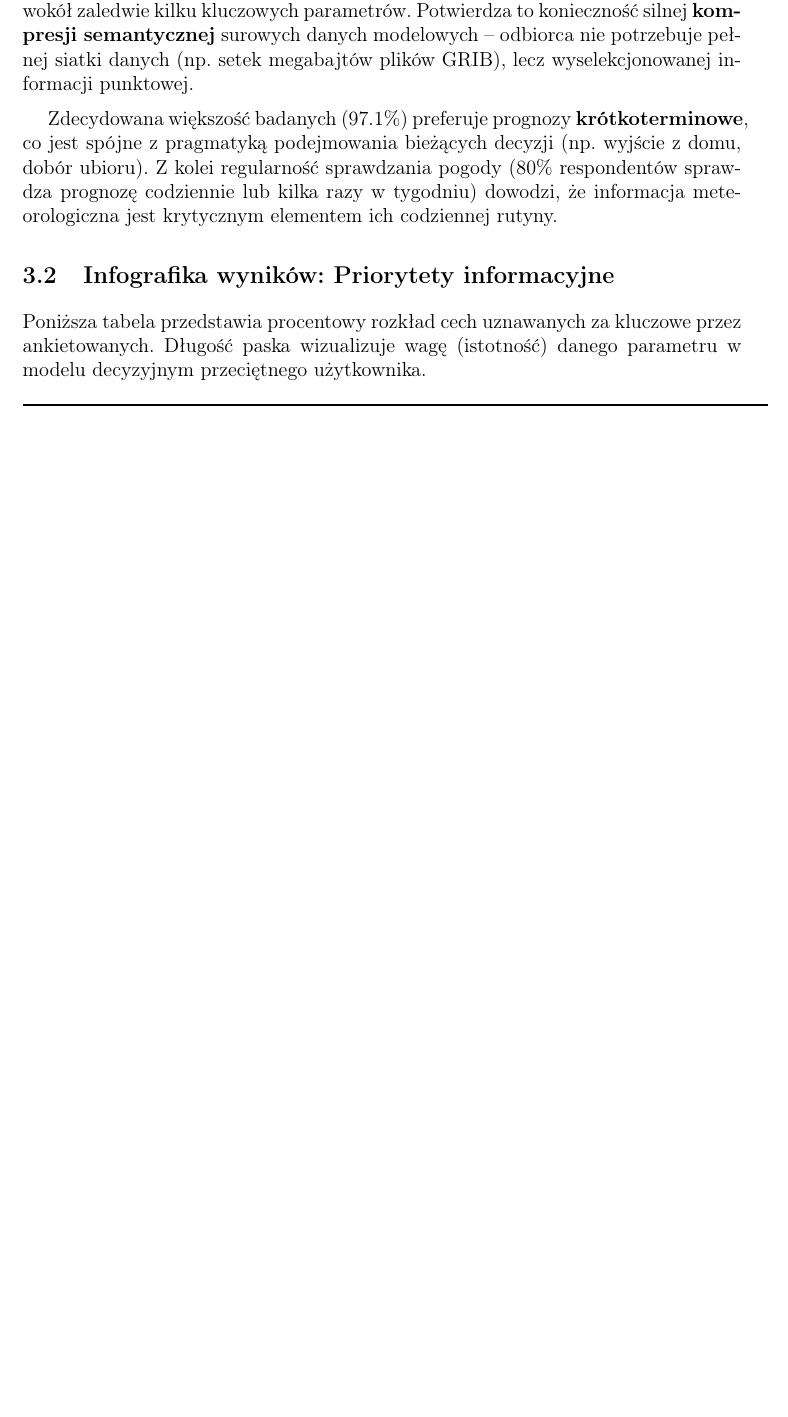
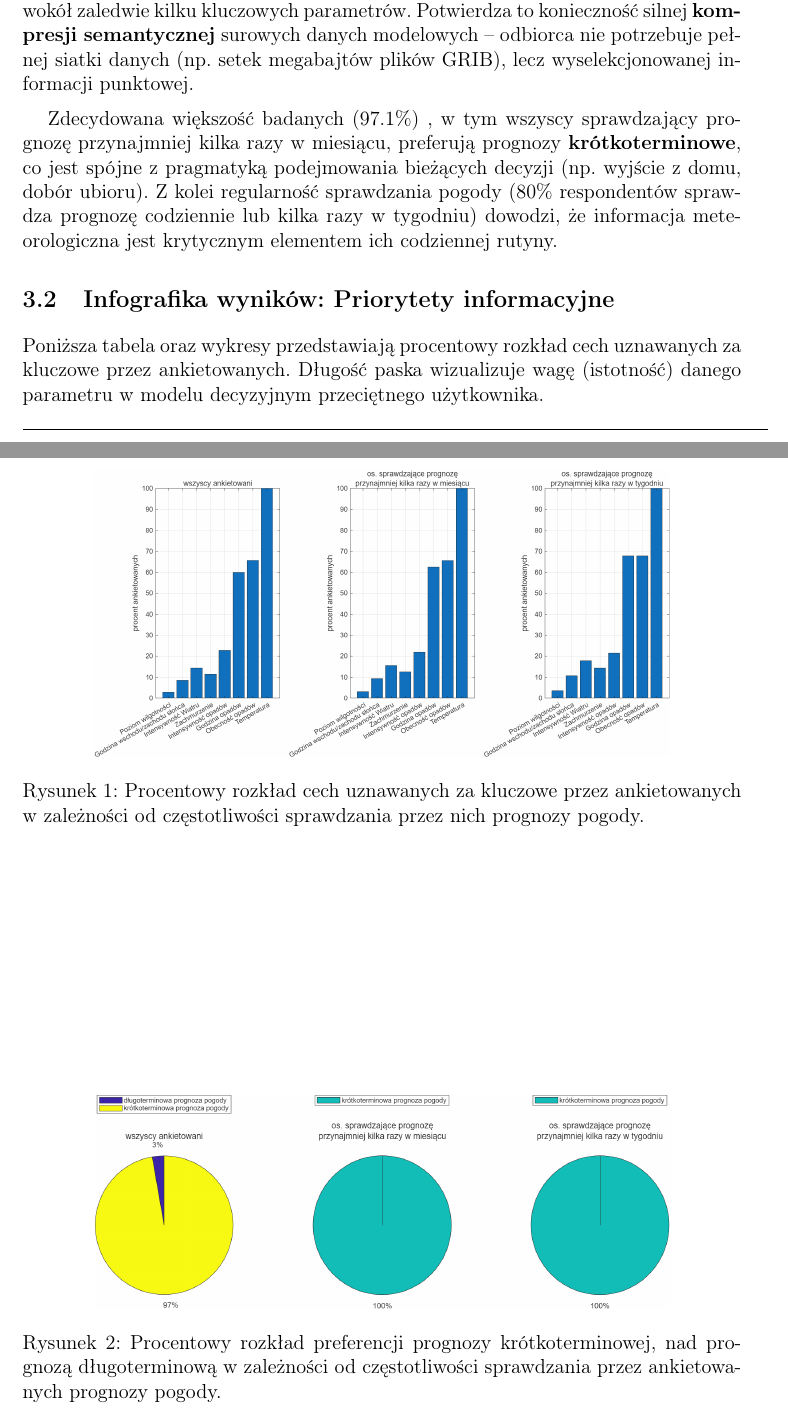
Before and after one commit to ML642/PTI, a LaTeX document (raport_2/raport_2.tex): part of page 10 of 17 before the commit and two parts of pages 10 and 11 of 18 after it, the two joined at a grey line, cut so that both start at the same text, the shorter picture padded with empty space. Compiled offline with pdfLaTeX.

Commit message:
dodałem wykresy

```diff
--- a/raport_2/raport_2.tex
+++ b/raport_2/raport_2.tex
@@ -30,7 +30,7 @@
 
 \author{
     Maciek Chotkowski \\ Martsin Lazouski \\ Nadia Ziecina \\
-    Michał Kasznia \\ Kasiński Julian \\ Volodymyr Kamenchuk \\ Usevalad Nikalaichuk
+    Michał Kasznia \\ Julian Kasiński \\ Volodymyr Kamenchuk \\ Usevalad Nikalaichuk
 }
 
 \date{\today}
@@ -376,11 +376,11 @@ W ujęciu pragmatycznym teorii informacji, wartość danych meteorologicznych je
 
 Wyniki ankiety jednoznacznie wskazują, że preferencje użytkowników skupiają się wokół zaledwie kilku kluczowych parametrów. Potwierdza to konieczność silnej \textbf{kompresji semantycznej} surowych danych modelowych – odbiorca nie potrzebuje pełnej siatki danych (np. setek megabajtów plików GRIB), lecz wyselekcjonowanej informacji punktowej.
 
-Zdecydowana większość badanych (97.1\%) preferuje prognozy \textbf{krótkoterminowe}, co jest spójne z pragmatyką podejmowania bieżących decyzji (np. wyjście z domu, dobór ubioru). Z kolei regularność sprawdzania pogody (80\% respondentów sprawdza prognozę codziennie lub kilka razy w tygodniu) dowodzi, że informacja meteorologiczna jest krytycznym elementem ich codziennej rutyny.
+Zdecydowana większość badanych (97.1\%) , w tym wszyscy sprawdzający prognozę przynajmniej kilka razy w miesiącu, preferują prognozy \textbf{krótkoterminowe}, co jest spójne z pragmatyką podejmowania bieżących decyzji (np. wyjście z domu, dobór ubioru). Z kolei regularność sprawdzania pogody (80\% respondentów sprawdza prognozę codziennie lub kilka razy w tygodniu) dowodzi, że informacja meteorologiczna jest krytycznym elementem ich codziennej rutyny.
 
 \subsection{Infografika wyników: Priorytety informacyjne}
 
-Poniższa tabela przedstawia procentowy rozkład cech uznawanych za kluczowe przez ankietowanych. Długość paska wizualizuje wagę (istotność) danego parametru w modelu decyzyjnym przeciętnego użytkownika.
+Poniższa tabela oraz wykresy przedstawiają procentowy rozkład cech uznawanych za kluczowe przez ankietowanych. Długość paska wizualizuje wagę (istotność) danego parametru w modelu decyzyjnym przeciętnego użytkownika.
 
 \begin{table}[h]
     \centering
@@ -402,6 +402,18 @@ Poniższa tabela przedstawia procentowy rozkład cech uznawanych za kluczowe prz
     \caption{Hierarchia potrzeb informacyjnych w prognozie pogody na podstawie ankiety (N=35).}
     \label{tab:ankieta}
 \end{table}
+
+\begin{figure}[htbp]
+\centering
+\includegraphics[width=0.8\textwidth]{Figure_1.png}
+\caption{Procentowy rozkład cech uznawanych za kluczowe przez ankietowanych w zależności od częstotliwości sprawdzania przez nich prognozy pogody.}
+\end{figure}
+
+\begin{figure}[htbp]
+\centering
+\includegraphics[width=0.8\textwidth]{Figure_2.png}
+\caption{Procentowy rozkład preferencji prognozy krótkoterminowej, nad prognozą długoterminową w zależności od częstotliwości sprawdzania przez ankietowanych prognozy pogody.}
+\end{figure}
 
 \subsection{Wnioski dla funkcji użyteczności}
 
```
